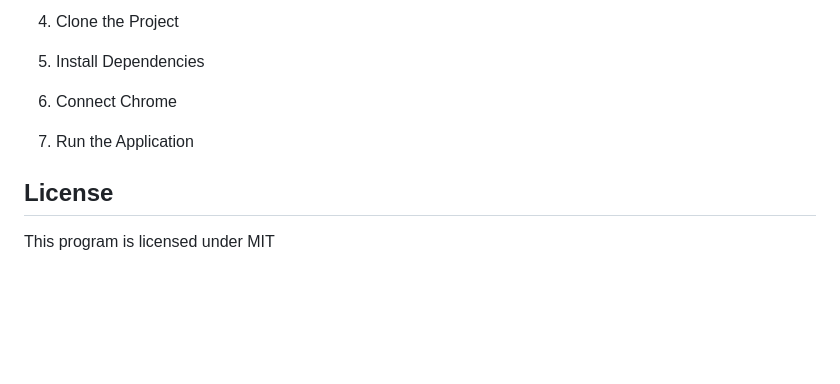
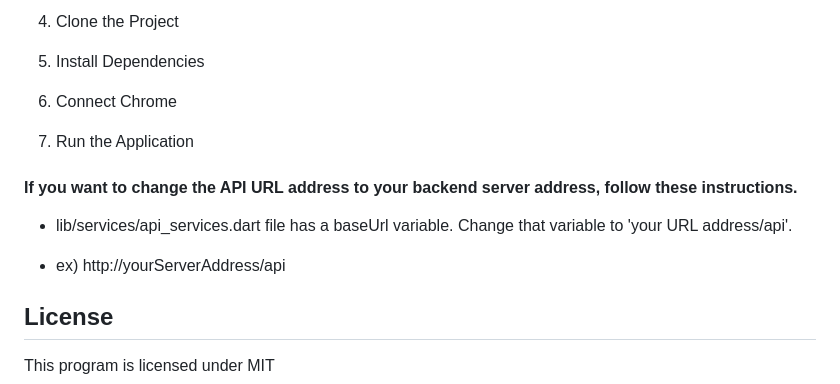
Before and after one commit to CAU-Capstone-PPL/CafePlugGuardian-WebClient, a Markdown page: README.md, the part around the change. Rendered like a GitHub page; blank space fills up the shorter version.

```diff
--- a/README.md
+++ b/README.md
@@ -99,6 +99,11 @@ If you use it as a member, you can use the mileage service and order menus throu
 
 7. Run the Application
 
+#### If you want to change the API URL address to your backend server address, follow these instructions.
+  - lib/services/api_services.dart file has a baseUrl variable. Change that variable to 'your URL address/api'.
+
+  - ex) http://yourServerAddress/api
+
 ## License
 
 This program is licensed under MIT
```
